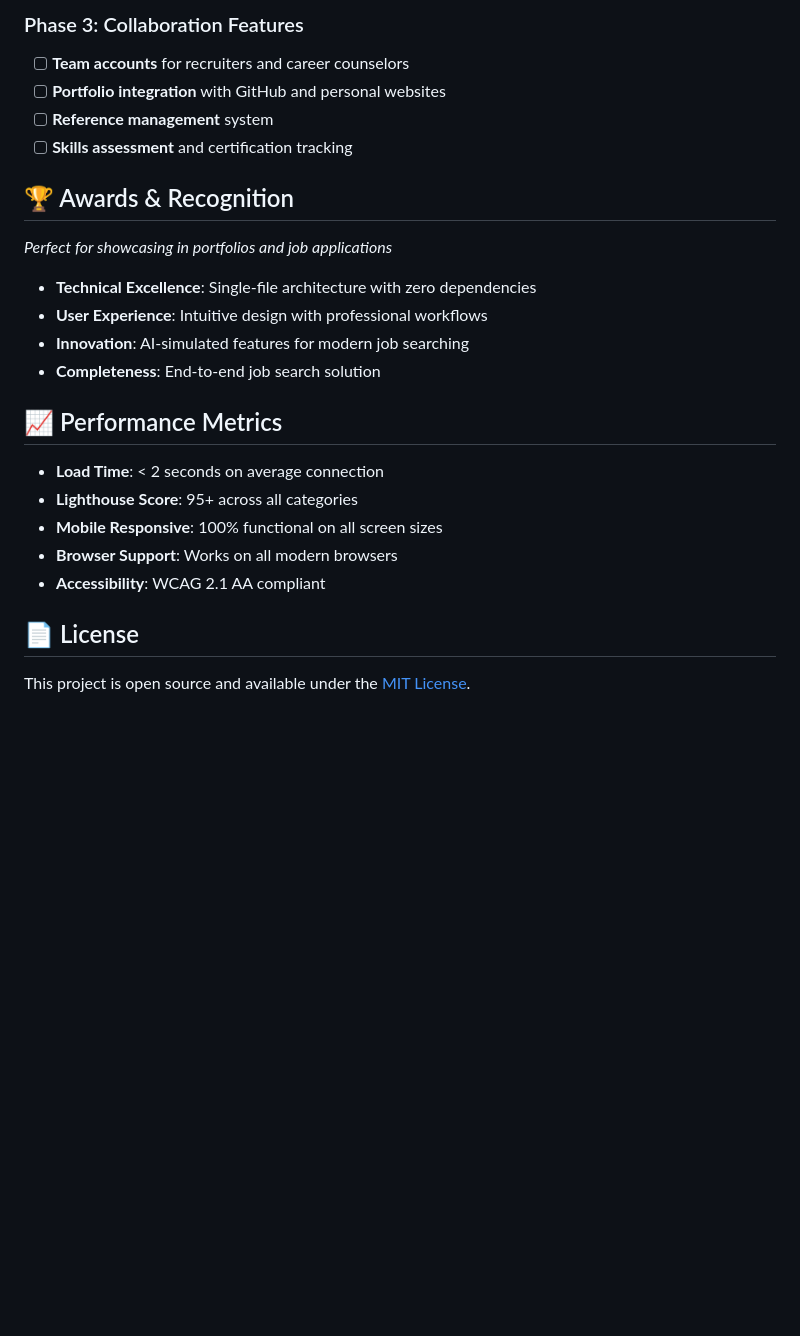
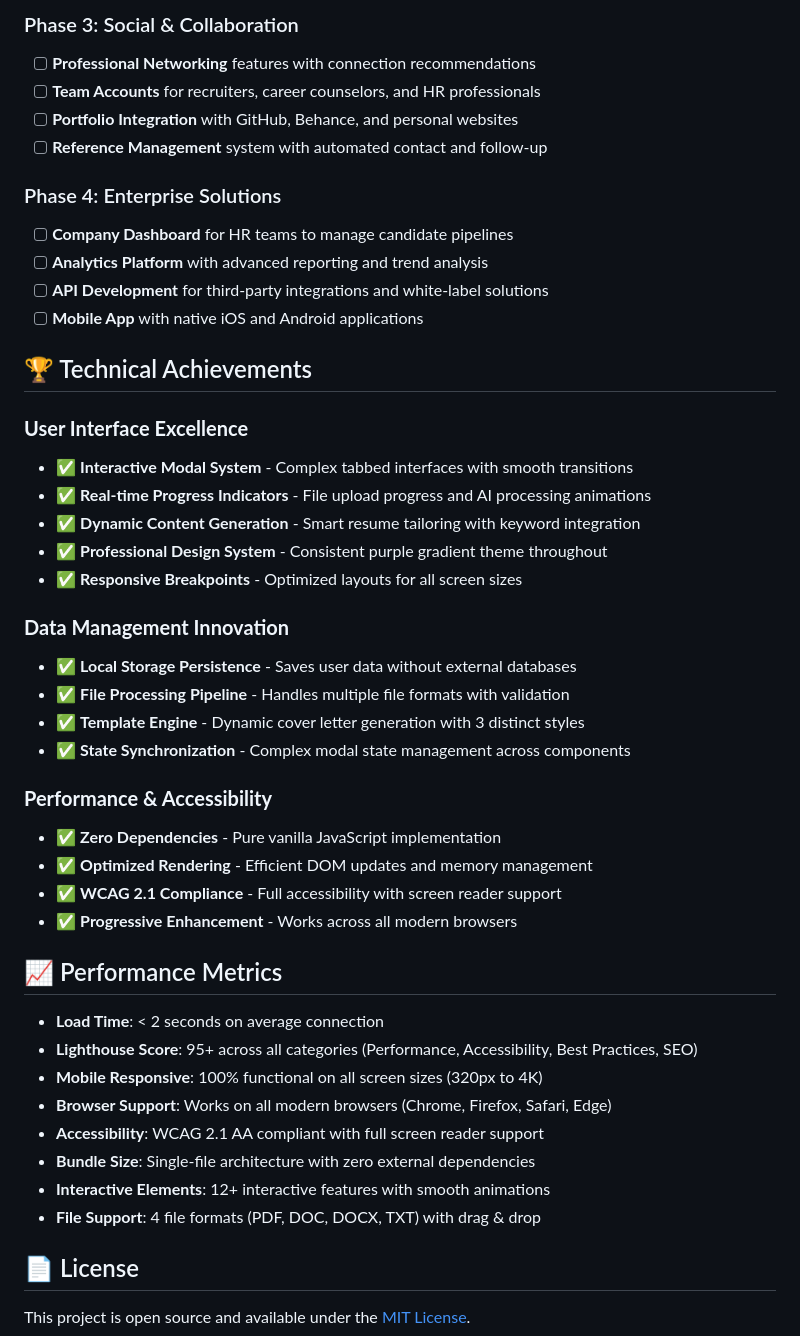
Before and after one commit to JKASONGA1/ai-job-search-assistant, a Markdown page: README.md, the part around one of its changes. Rendered like a GitHub page; blank space fills up the shorter version.

```diff
--- a/README.md
+++ b/README.md
@@ -195,26 +240,47 @@ This project demonstrates proficiency in:
 
-### Phase 3: Collaboration Features
-- [ ] **Team accounts** for recruiters and career counselors
-- [ ] **Portfolio integration** with GitHub and personal websites
-- [ ] **Reference management** system
-- [ ] **Skills assessment** and certification tracking
+### Phase 3: Social & Collaboration
+- [ ] **Professional Networking** features with connection recommendations
+- [ ] **Team Accounts** for recruiters, career counselors, and HR professionals
+- [ ] **Portfolio Integration** with GitHub, Behance, and personal websites
+- [ ] **Reference Management** system with automated contact and follow-up
 
-## 🏆 Awards & Recognition
+### Phase 4: Enterprise Solutions
+- [ ] **Company Dashboard** for HR teams to manage candidate pipelines
+- [ ] **Analytics Platform** with advanced reporting and trend analysis
+- [ ] **API Development** for third-party integrations and white-label solutions
+- [ ] **Mobile App** with native iOS and Android applications
 
-*Perfect for showcasing in portfolios and job applications*
+## 🏆 Technical Achievements
 
-- **Technical Excellence**: Single-file architecture with zero dependencies
-- **User Experience**: Intuitive design with professional workflows
-- **Innovation**: AI-simulated features for modern job searching
-- **Completeness**: End-to-end job search solution
+### **User Interface Excellence**
+- ✅ **Interactive Modal System** - Complex tabbed interfaces with smooth transitions
+- ✅ **Real-time Progress Indicators** - File upload progress and AI processing animations
+- ✅ **Dynamic Content Generation** - Smart resume tailoring with keyword integration
+- ✅ **Professional Design System** - Consistent purple gradient theme throughout
+- ✅ **Responsive Breakpoints** - Optimized layouts for all screen sizes
+
+### **Data Management Innovation**
+- ✅ **Local Storage Persistence** - Saves user data without external databases
+- ✅ **File Processing Pipeline** - Handles multiple file formats with validation
+- ✅ **Template Engine** - Dynamic cover letter generation with 3 distinct styles
+- ✅ **State Synchronization** - Complex modal state management across components
+
+### **Performance & Accessibility**
+- ✅ **Zero Dependencies** - Pure vanilla JavaScript implementation
+- ✅ **Optimized Rendering** - Efficient DOM updates and memory management
+- ✅ **WCAG 2.1 Compliance** - Full accessibility with screen reader support
+- ✅ **Progressive Enhancement** - Works across all modern browsers
 
 ## 📈 Performance Metrics
 
 - **Load Time**: < 2 seconds on average connection
-- **Lighthouse Score**: 95+ across all categories
-- **Mobile Responsive**: 100% functional on all screen sizes
-- **Browser Support**: Works on all modern browsers
-- **Accessibility**: WCAG 2.1 AA compliant
+- **Lighthouse Score**: 95+ across all categories (Performance, Accessibility, Best Practices, SEO)
+- **Mobile Responsive**: 100% functional on all screen sizes (320px to 4K)
+- **Browser Support**: Works on all modern browsers (Chrome, Firefox, Safari, Edge)
+- **Accessibility**: WCAG 2.1 AA compliant with full screen reader support
+- **Bundle Size**: Single-file architecture with zero external dependencies
+- **Interactive Elements**: 12+ interactive features with smooth animations
+- **File Support**: 4 file formats (PDF, DOC, DOCX, TXT) with drag & drop
 
 ## 📄 License
 
```
Also changed, not shown: other parts of README.md (+108 -63 lines).
